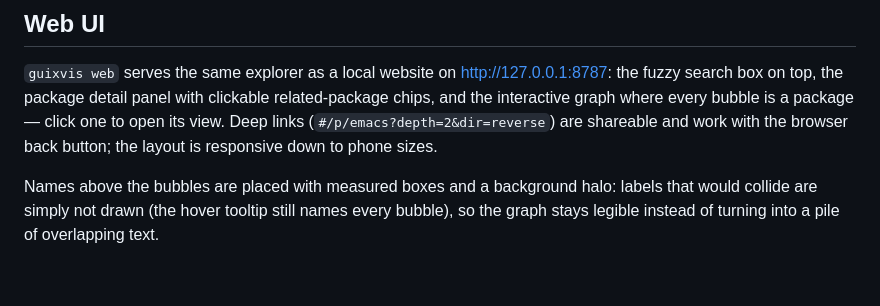
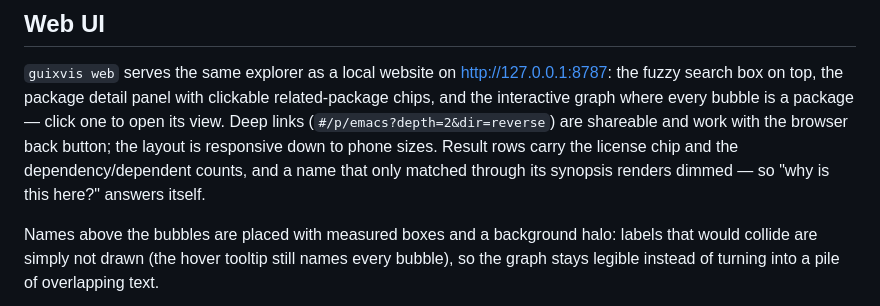
Before and after one commit to cristiancmoises/guixvis, a Markdown page: README.md, the part around one of its changes. Drawn GitHub-style; blank space fills up the shorter version.

```diff
--- a/README.md
+++ b/README.md
@@ -70,7 +74,10 @@ Reverse dependencies (who depends on this package):
 panel with clickable related-package chips, and the interactive graph where
 every bubble is a package — click one to open its view. Deep links
 (`#/p/emacs?depth=2&dir=reverse`) are shareable and work with the browser
-back button; the layout is responsive down to phone sizes.
+back button; the layout is responsive down to phone sizes. Result rows carry
+the license chip and the dependency/dependent counts, and a name that only
+matched through its synopsis renders dimmed — so "why is this here?" answers
+itself.
 
 Names above the bubbles are placed with measured boxes and a background halo:
 labels that would collide are simply not drawn (the hover tooltip still names
```
Also changed, not shown: other parts of README.md (+9 -5 lines), README.pt-BR.md (+1 -1 lines), assets/guixvis-overview.png, 9 other files.
